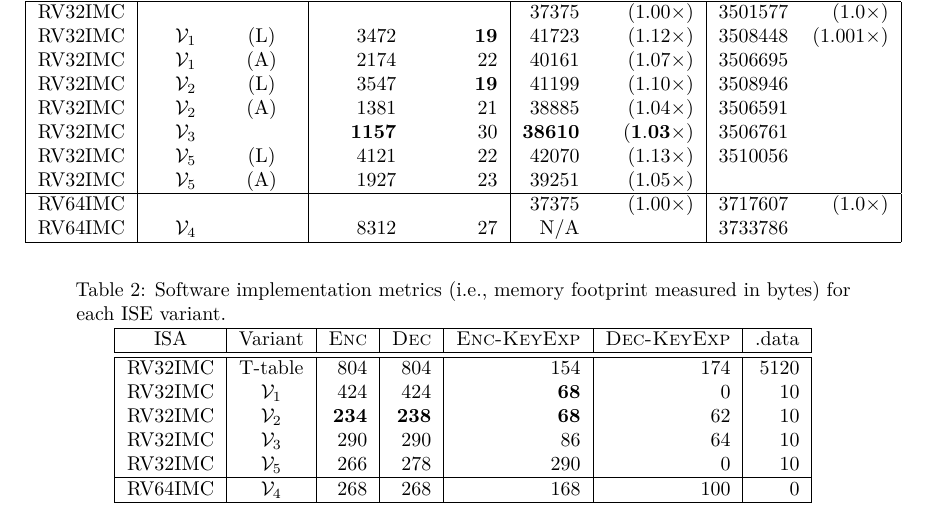
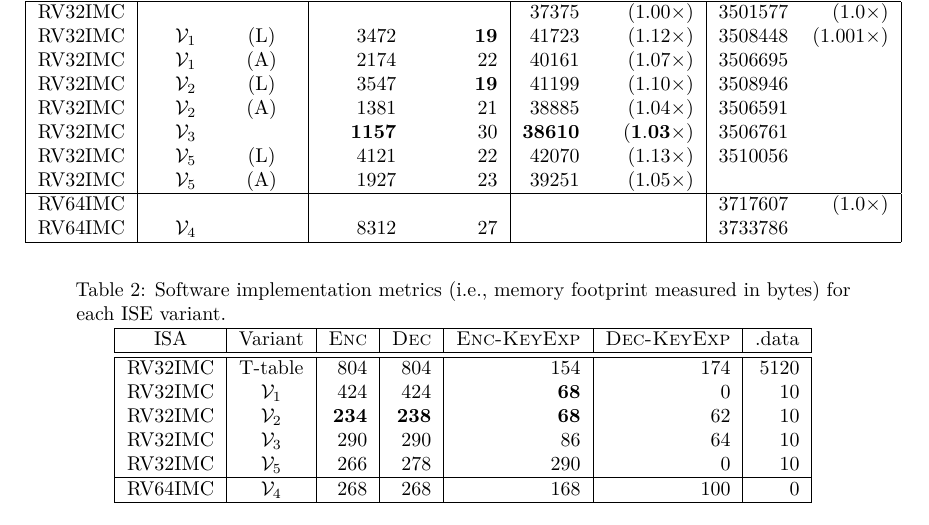
Before and after one commit to scarv/aes-risc-pipeline, a LaTeX document (doc/paper.tex, which reads doc/tex/body-ise_eval_discuss.tex): part of page 16 of 40, cut so that both start at the same text. Compiled offline with pdfLaTeX.

Commit message:
no 64-bit SCARV

```diff
--- a/doc/tex/body-ise_eval_discuss.tex
+++ b/doc/tex/body-ise_eval_discuss.tex
@@ -80,8 +80,8 @@ incrementally improve the results.
  RV32IMC & \ISE{5}  & (L) &$     4121 $&$       22 $&$     42070 $&$     (1.13\times) $&$ 3510056   $&$                  $ \\
  RV32IMC & \ISE{5}  & (A) &$     1927 $&$       23 $&$     39251 $&$     (1.05\times) $&$           $&$                  $ \\
 \hline
- RV64IMC &          &     &$          $&$          $&$     37375 $&$     (1.00\times) $&$ 3717607   $&$ (1.0\times)      $ \\
- RV64IMC & \ISE{4}  &     &$     8312 $&$       27 $&      N/A    &$                  $&$ 3733786   $&$                  $ \\
+ RV64IMC &          &     &$          $&$          $&$           $&$                  $&$ 3717607   $&$ (1.0\times)      $ \\
+ RV64IMC & \ISE{4}  &     &$     8312 $&$       27 $&$           $&$                  $&$ 3733786   $&$                  $ \\
 \hline
 \end{tabular}
 \end{adjustbox}
```
